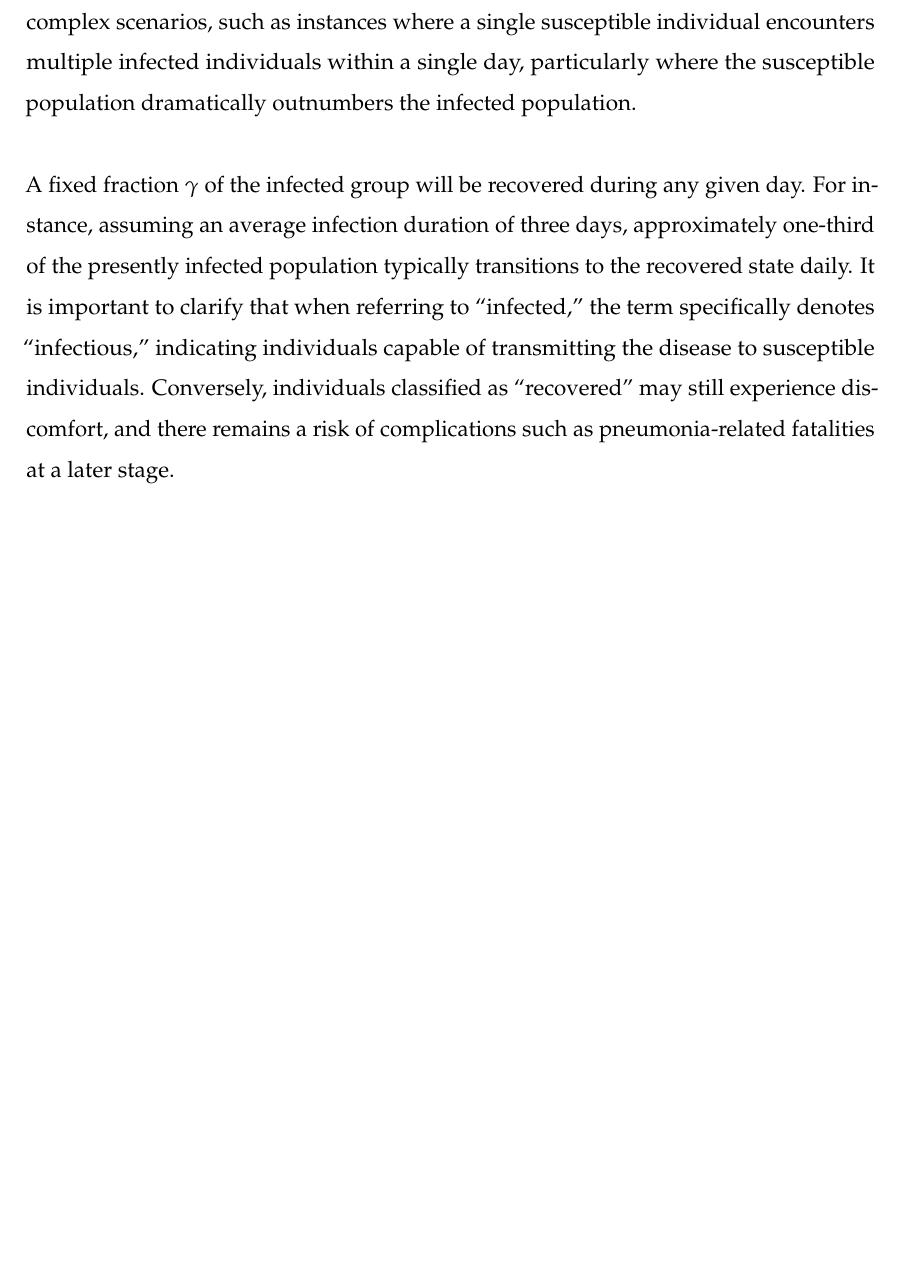
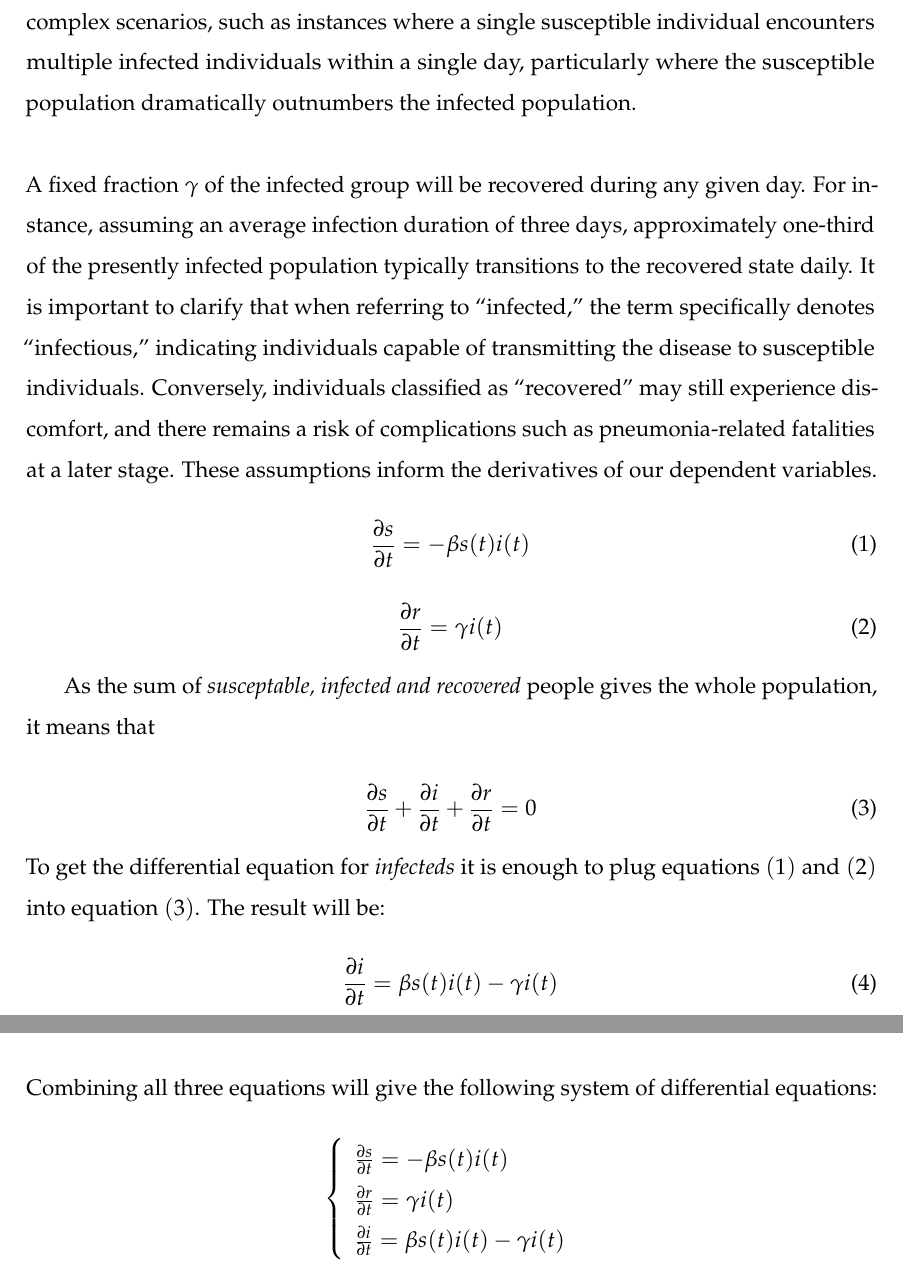
Before and after one commit to hovgrigor/Analysis_of_the_Simple_SIR_Model, a LaTeX thesis (Project/Latex/latex-thesis-template/tex-paper.tex, which reads Project/Latex/latex-thesis-template/Formulation.tex): part of page 7 of 13 before the commit and two parts of pages 6 and 7 of 13 after it, the two joined at a grey line, cut so that both start at the same text, the shorter picture padded with empty space. Compiled offline with pdfLaTeX.

Commit message:
Finished 2nd part

```diff
--- a/Project/Latex/latex-thesis-template/Formulation.tex
+++ b/Project/Latex/latex-thesis-template/Formulation.tex
@@ -36,3 +36,30 @@ A fixed fraction $\gamma$ of the infected group will be recovered during any giv
 For instance, assuming an average infection duration of three days, approximately one-third of the presently infected population typically transitions to the recovered state daily.
 It is important to clarify that when referring to ``infected,'' the term specifically denotes ``infectious,'' indicating individuals capable of transmitting the disease to susceptible individuals.
 Conversely, individuals classified as ``recovered'' may still experience discomfort, and there remains a risk of complications such as pneumonia-related fatalities at a later stage.
+These assumptions inform the derivatives of our dependent variables.
+\begin{equation}
+    \frac{\partial s}{\partial t} = -\beta s(t)  i(t)
+\end{equation}
+\begin{equation}
+    \frac{\partial r}{\partial t} = \gamma i(t)
+\end{equation}
+
+As the sum of \textit{susceptable, infected and recovered} people gives the whole population, it means that\\
+\begin{equation}
+    \frac{\partial s}{\partial t} + \frac{\partial i}{\partial t}+\frac{\partial r}{\partial t} = 0
+\end{equation}
+To get the differential equation for \textit{infecteds} it is enough to plug equations $(1)$ and $(2)$ into equation $(3)$.
+The result will be:
+\begin{equation}
+    \frac{\partial i}{\partial t} = \beta s(t)  i(t) - \gamma i(t)
+\end{equation}
+Combining all three equations will give the following system of differential equations:
+\[
+\left\{
+    \begin{array}{l}
+        \frac{\partial s}{\partial t} = -\beta s(t)  i(t)\\
+        \frac{\partial r}{\partial t} = \gamma i(t)\\
+        \frac{\partial i}{\partial t} = \beta s(t)  i(t) - \gamma i(t)
+    \end{array}
+\right.
+\]
```
Also changed, not shown: Project/Latex/latex-thesis-template/Introduction.tex (+0 -2 lines).
